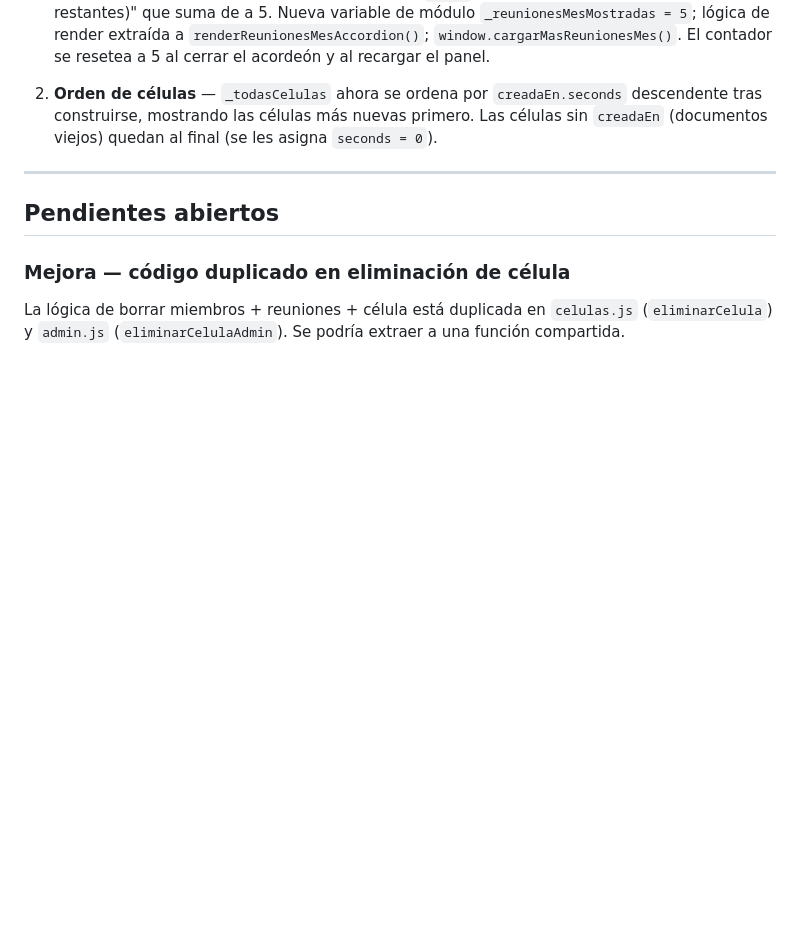
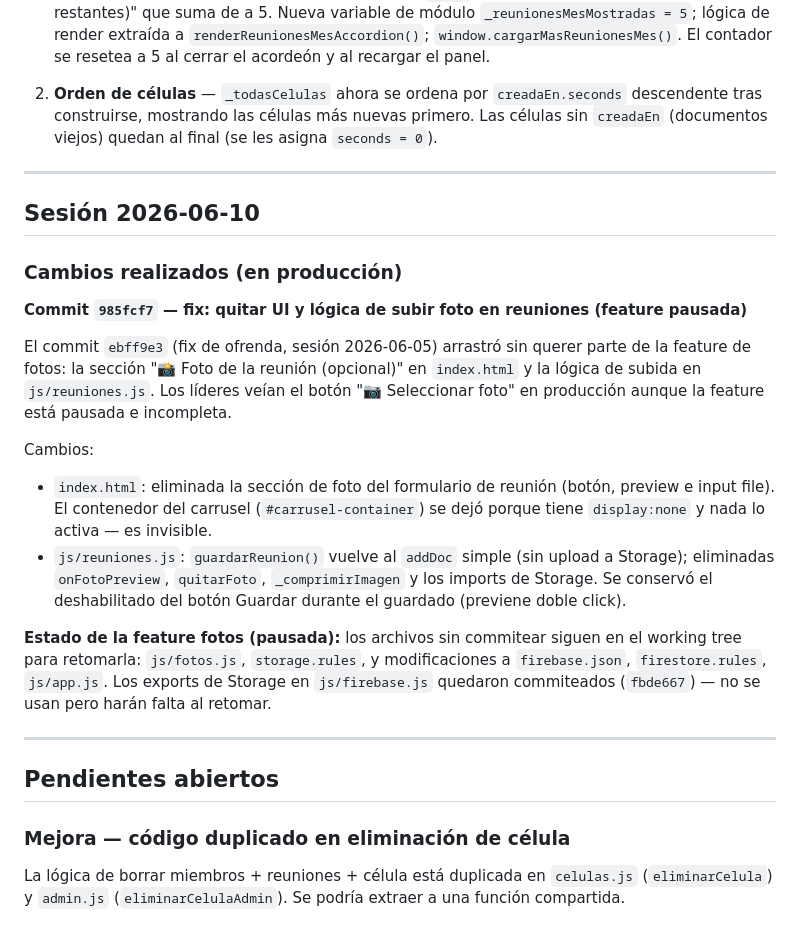
Before and after one commit to dany9515/micelula, a Markdown page: CLAUDE.md, the part around the change. Rendered like a GitHub page; blank space fills up the shorter version.

Commit message:
docs: registrar sesión 2026-06-10 en CLAUDE.md
Co-Authored-By: Claude Fable 5 <noreply@anthropic.com>

```diff
--- a/CLAUDE.md
+++ b/CLAUDE.md
@@ -265,6 +265,22 @@ Dos mejoras en `js/admin.js`:
 
 ---
 
+## Sesión 2026-06-10
+
+### Cambios realizados (en producción)
+
+**Commit `985fcf7` — fix: quitar UI y lógica de subir foto en reuniones (feature pausada)**
+
+El commit `ebff9e3` (fix de ofrenda, sesión 2026-06-05) arrastró sin querer parte de la feature de fotos: la sección "📸 Foto de la reunión (opcional)" en `index.html` y la lógica de subida en `js/reuniones.js`. Los líderes veían el botón "📷 Seleccionar foto" en producción aunque la feature está pausada e incompleta.
+
+Cambios:
+- `index.html`: eliminada la sección de foto del formulario de reunión (botón, preview e input file). El contenedor del carrusel (`#carrusel-container`) se dejó porque tiene `display:none` y nada lo activa — es invisible.
+- `js/reuniones.js`: `guardarReunion()` vuelve al `addDoc` simple (sin upload a Storage); eliminadas `onFotoPreview`, `quitarFoto`, `_comprimirImagen` y los imports de Storage. Se conservó el deshabilitado del botón Guardar durante el guardado (previene doble click).
+
+**Estado de la feature fotos (pausada):** los archivos sin commitear siguen en el working tree para retomarla: `js/fotos.js`, `storage.rules`, y modificaciones a `firebase.json`, `firestore.rules`, `js/app.js`. Los exports de Storage en `js/firebase.js` quedaron commiteados (`fbde667`) — no se usan pero harán falta al retomar.
+
+---
+
 ## Pendientes abiertos
 
 ### Mejora — código duplicado en eliminación de célula
```
